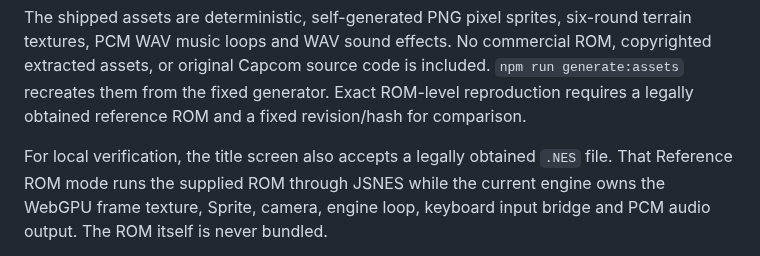
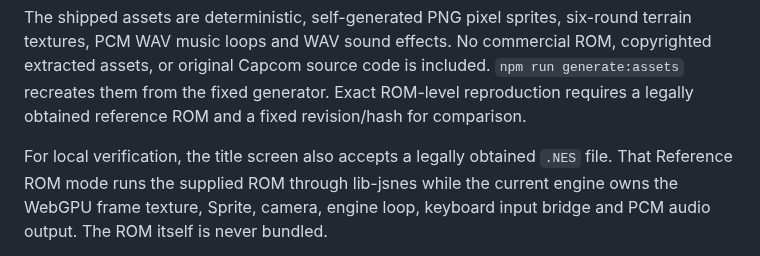
Before and after one commit to xrdavies/gun.smoke, a Markdown page: README.md, the part around the change. Rendered like a GitHub page.

Commit message:
docs: describe lib-jsnes reference path

```diff
--- a/README.md
+++ b/README.md
@@ -20,7 +20,7 @@ Exact ROM-level reproduction requires a legally obtained reference ROM and a
 fixed revision/hash for comparison.
 
 For local verification, the title screen also accepts a legally obtained `.NES`
-file. That Reference ROM mode runs the supplied ROM through JSNES while the
+file. That Reference ROM mode runs the supplied ROM through lib-jsnes while the
 current engine owns the WebGPU frame texture, Sprite, camera, engine loop,
 keyboard input bridge and PCM audio output. The ROM itself is never bundled.
 
```
Also changed, not shown: docs/implementation-plan.md (+1 -1 lines), docs/reference-rom.md (+3 -4 lines).
